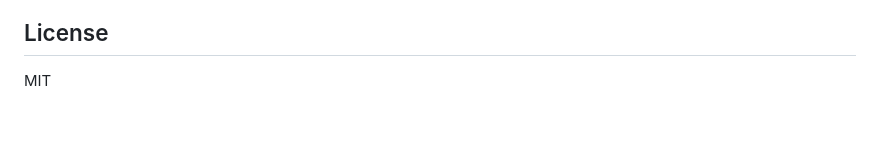
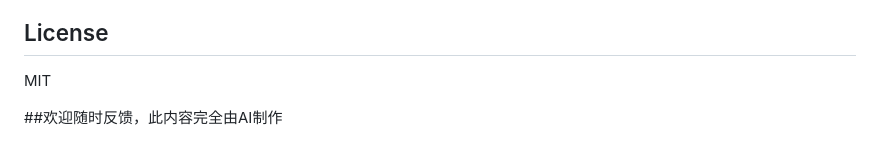
Before and after one commit to qqj2004-owl/paperreader, a Markdown page: README.md, the part around the change. GitHub-like rendering; blank space fills up the shorter version.

```diff
--- a/README.md
+++ b/README.md
@@ -130,3 +130,5 @@ paperreader/
 ## License
 
 MIT
+
+##欢迎随时反馈，此内容完全由AI制作
```
